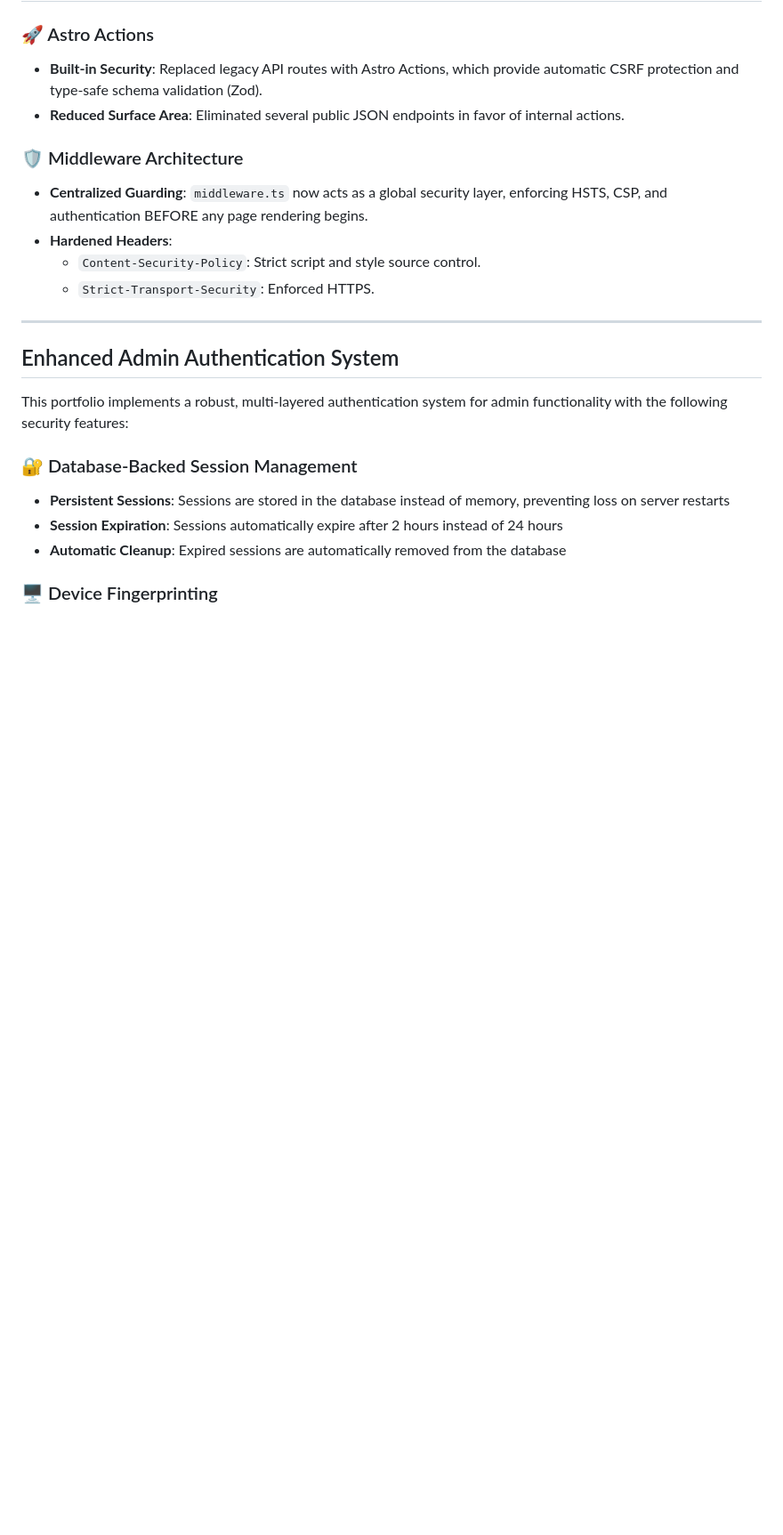
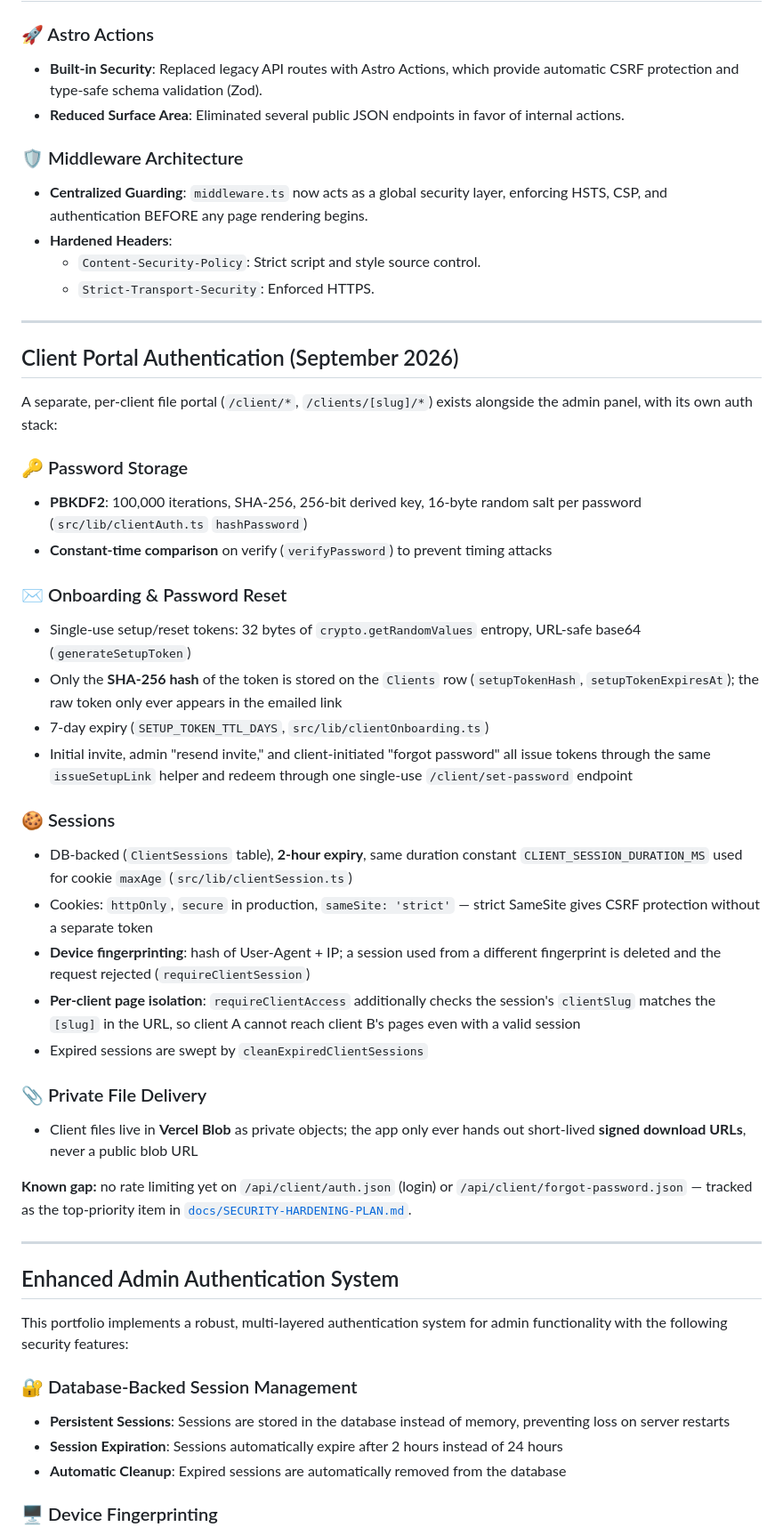
Before and after one commit to nicolas-deyros/astro-portfolio-v2, a Markdown page: SECURITY.md, the part around one of its changes. Shown at 89% size. GitHub-like rendering; blank space fills up the shorter version.

Commit message:
docs/update-security-md-client-portal: Document client portal auth in SECURITY.md, link hardening plan (#85)
* chore: start work on feature

* docs: document client portal auth in SECURITY.md, link hardening plan

SECURITY.md hadn't been touched since the Jan 2026 admin-panel audit and
never covered the client portal auth system (PBKDF2 passwords, single-use
setup/reset tokens, device-fingerprinted sessions, per-client page
isolation, signed Blob URLs). Add that section and point the still-open
rate-limiting gap at docs/SECURITY-HARDENING-PLAN.md instead of restating
"consider adding" indefinitely.

Co-Authored-By: Claude Sonnet 5 <noreply@anthropic.com>
Claude-Session: https://claude.ai/code/session_01YQrFQ2qsfHo3kE2wpKef2h

---------

Co-authored-by: Nicolas Deyros <n.deyros@gmail.com>
Co-authored-by: Claude Sonnet 5 <noreply@anthropic.com>

```diff
--- a/SECURITY.md
+++ b/SECURITY.md
@@ -34,6 +34,38 @@ The following security vulnerabilities were identified and patched as part of a
 - **Hardened Headers**:
   - `Content-Security-Policy`: Strict script and style source control.
   - `Strict-Transport-Security`: Enforced HTTPS.
+
+---
+
+## Client Portal Authentication (September 2026)
+
+A separate, per-client file portal (`/client/*`, `/clients/[slug]/*`) exists alongside the admin panel, with its own auth stack:
+
+### 🔑 Password Storage
+
+- **PBKDF2**: 100,000 iterations, SHA-256, 256-bit derived key, 16-byte random salt per password (`src/lib/clientAuth.ts` `hashPassword`)
+- **Constant-time comparison** on verify (`verifyPassword`) to prevent timing attacks
+
+### ✉️ Onboarding & Password Reset
+
+- Single-use setup/reset tokens: 32 bytes of `crypto.getRandomValues` entropy, URL-safe base64 (`generateSetupToken`)
+- Only the **SHA-256 hash** of the token is stored on the `Clients` row (`setupTokenHash`, `setupTokenExpiresAt`); the raw token only ever appears in the emailed link
+- 7-day expiry (`SETUP_TOKEN_TTL_DAYS`, `src/lib/clientOnboarding.ts`)
+- Initial invite, admin "resend invite," and client-initiated "forgot password" all issue tokens through the same `issueSetupLink` helper and redeem through one single-use `/client/set-password` endpoint
+
+### 🍪 Sessions
+
+- DB-backed (`ClientSessions` table), **2-hour expiry**, same duration constant `CLIENT_SESSION_DURATION_MS` used for cookie `maxAge` (`src/lib/clientSession.ts`)
+- Cookies: `httpOnly`, `secure` in production, `sameSite: 'strict'` — strict SameSite gives CSRF protection without a separate token
+- **Device fingerprinting**: hash of User-Agent + IP; a session used from a different fingerprint is deleted and the request rejected (`requireClientSession`)
+- **Per-client page isolation**: `requireClientAccess` additionally checks the session's `clientSlug` matches the `[slug]` in the URL, so client A cannot reach client B's pages even with a valid session
+- Expired sessions are swept by `cleanExpiredClientSessions`
+
+### 📎 Private File Delivery
+
+- Client files live in **Vercel Blob** as private objects; the app only ever hands out short-lived **signed download URLs**, never a public blob URL
+
+**Known gap:** no rate limiting yet on `/api/client/auth.json` (login) or `/api/client/forgot-password.json` — tracked as the top-priority item in [`docs/SECURITY-HARDENING-PLAN.md`](./docs/SECURITY-HARDENING-PLAN.md).
 
 ---
 
```
Also changed, not shown: other parts of SECURITY.md (+1 -1 lines).
